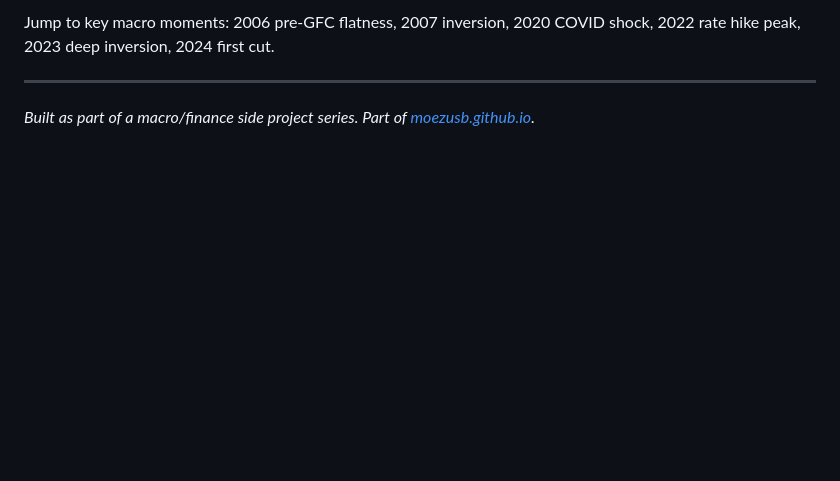
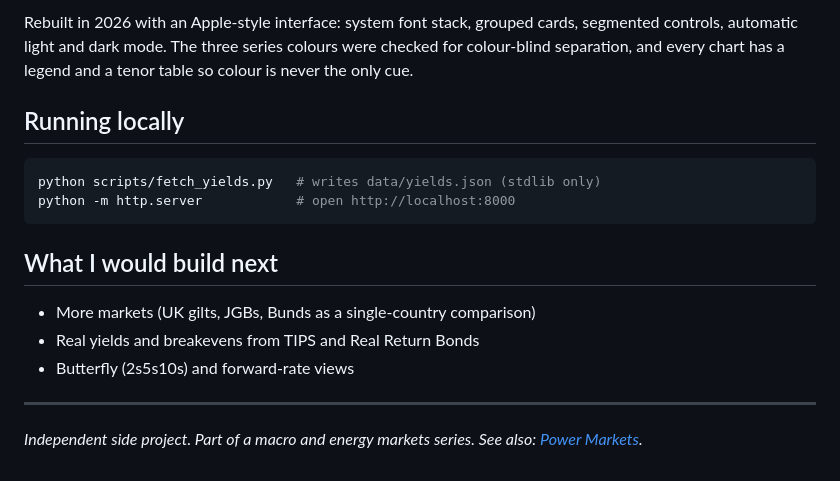
Before and after one commit to Moezusb/yield-curve-monitor, a Markdown page: README.md, the part around one of its changes. Rendered like a GitHub page; blank space fills up the shorter version.

````diff
--- a/README.md
+++ b/README.md
@@ -42,6 +45,19 @@ Single self-contained `index.html` — no build step, no framework, no backend.
 
-Jump to key macro moments: 2006 pre-GFC flatness, 2007 inversion, 2020 COVID shock, 2022 rate hike peak, 2023 deep inversion, 2024 first cut.
+Rebuilt in 2026 with an Apple-style interface: system font stack, grouped cards, segmented controls, automatic light and dark mode. The three series colours were checked for colour-blind separation, and every chart has a legend and a tenor table so colour is never the only cue.
+
+## Running locally
+
+```bash
+python scripts/fetch_yields.py   # writes data/yields.json (stdlib only)
+python -m http.server            # open http://localhost:8000
+```
+
+## What I would build next
+
+- More markets (UK gilts, JGBs, Bunds as a single-country comparison)
+- Real yields and breakevens from TIPS and Real Return Bonds
+- Butterfly (2s5s10s) and forward-rate views
 
 ---
 
-*Built as part of a macro/finance side project series. Part of [moezusb.github.io](https://moezusb.github.io).*
+*Independent side project. Part of a macro and energy markets series. See also: [Power Markets](https://moezusb.github.io/power-market-monitor).*
````
Also changed, not shown: other parts of README.md (+27 -24 lines), preview.png, 1 other file.
